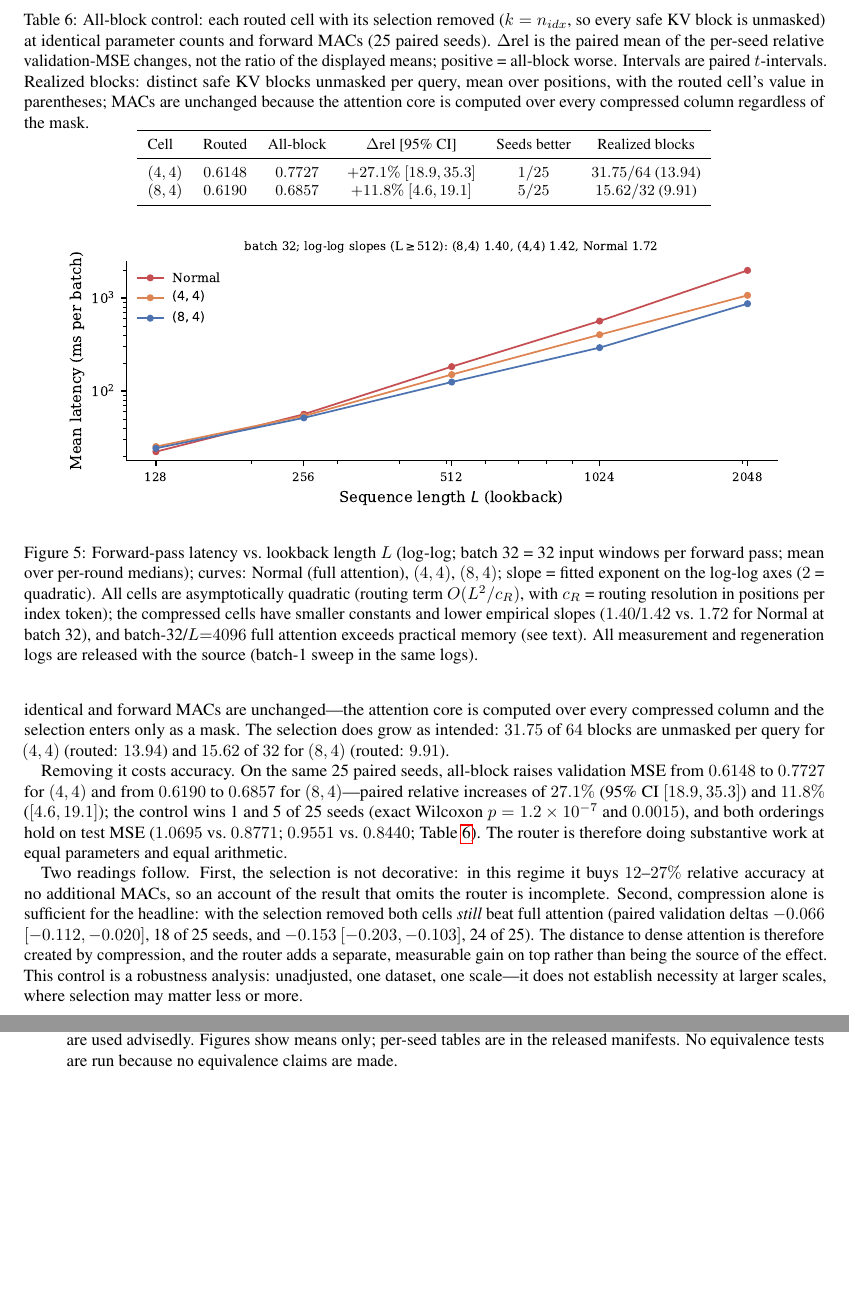
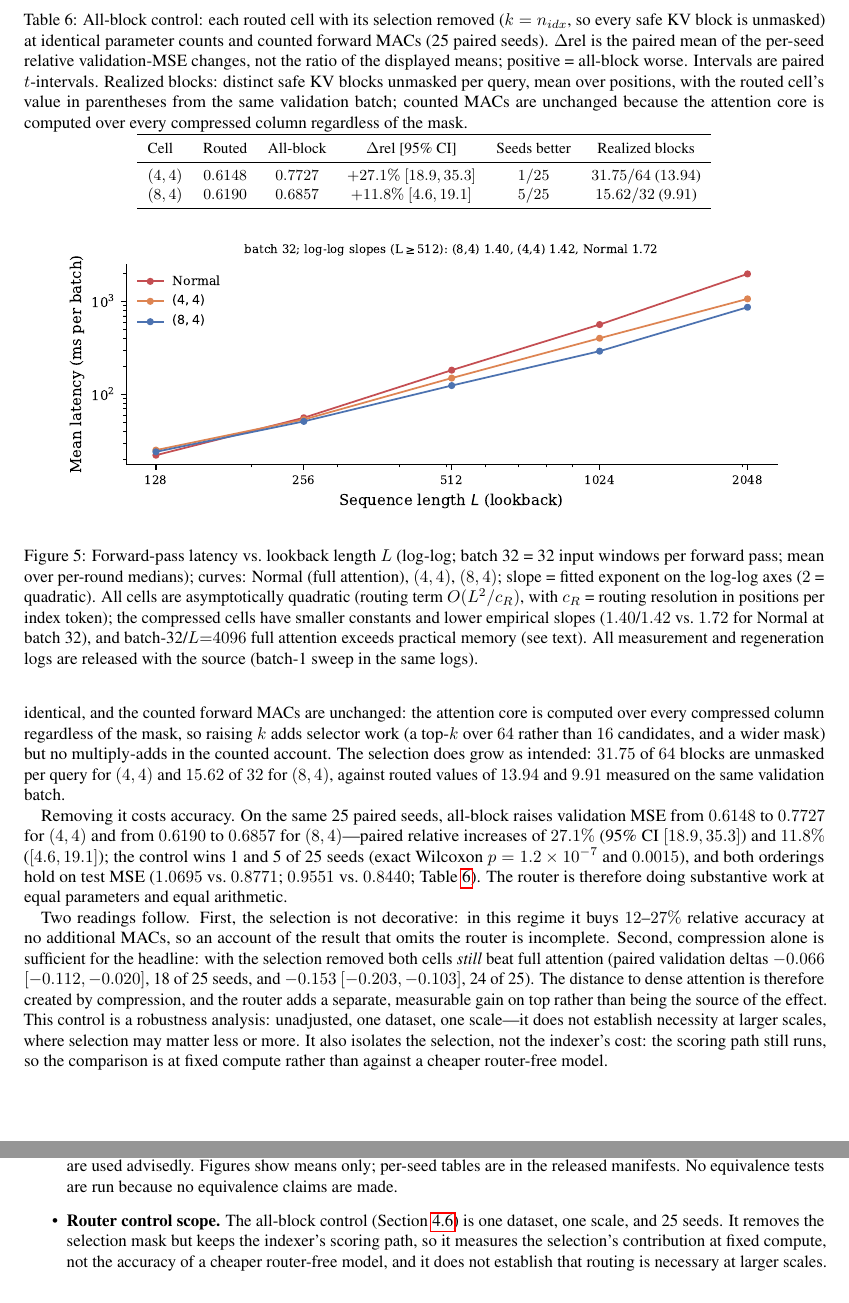
Before and after one commit to darylfung96/decouple_attention, a LaTeX paper (paper/main.tex, which reads paper/sections/discussion.tex, paper/sections/experiments.tex): two parts of pages 15 and 21 of 32, joined at a grey line, cut so that both start at the same text, the shorter picture padded with empty space. Compiled offline with pdfLaTeX.

Commit message:
C1 completeness pass: abstract, multiplicity status, MAC precision, limitations
Four gaps found auditing the phase against the paper:
- the abstract omitted the control entirely; it now carries the finding
  ("removing the router's selection costs 12-27% relative accuracy at identical
  parameters and counted MACs, but the selection-free cells still beat full
  attention");
- the multiplicity paragraph named only the projection-matched comparisons as
  robustness analyses; it now names the all-block control too;
- "forward MACs are unchanged" overstated it: the attention core is identical
  but the selector's top-k widens from 16 to 64 candidates. The text now says
  counted MACs are unchanged and states what the control does add (selector
  work, no multiply-adds), and "counted" is used consistently in the abstract,
  intro, table caption, audit row and conclusion;
- Limitations gained a "Router control scope" item: one dataset, one scale,
  25 seeds, and the control keeps the indexer's scoring path, so it measures
  the selection at fixed compute, not a cheaper router-free model.

Also: the routed set sizes (13.94, 9.91) are now labelled as measured on the
same validation batch as the control's realized count.

Recomputed every C1 number from results/allblock.jsonl independently of
analysis.json and asserted it in the built PDF: 30 checks, all pass (means,
test means, paired relative means and intervals, p-values, seed counts,
realized blocks, parameter counts, and absence of stale variants).
verify_manuscript.py 0 failures; 32 pp; 0 unresolved refs; no overfull boxes.

```diff
--- a/paper/sections/discussion.tex
+++ b/paper/sections/discussion.tex
@@ -75,6 +75,12 @@ future work.
         (Section~\ref{sec:stats}); ``best on mean'' and ``directional'' are
         used advisedly. Figures show means only; per-seed tables are in the released manifests. No equivalence tests are run because no equivalence
         claims are made.
+  \item \textbf{Router control scope.} The all-block control
+        (Section~\ref{sec:stats}) is one dataset, one scale, and 25 seeds. It
+        removes the selection mask but keeps the indexer's scoring path, so it
+        measures the selection's contribution at fixed compute, not the
+        accuracy of a cheaper router-free model, and it does not establish that
+        routing is necessary at larger scales.
   \item \textbf{External architectures as reference points only.} DLinear
         and PatchTST were run under the frozen protocol to calibrate absolute
         error levels (Section~\ref{sec:refpoints}); they are not peer methods
--- a/paper/sections/experiments.tex
+++ b/paper/sections/experiments.tex
@@ -563,11 +563,13 @@ with the selector's budget raised from 16 index tokens to all of them
 ($k{=}n_{idx}{=}64$), which maps through the same geometry dispatch to every
 safe KV block; compressors, window, ranks and head are unchanged. The control
 is the reference cell's model with one attribute changed, so parameter tensors
-are bitwise identical and forward MACs are unchanged---the attention core is
-computed over every compressed column and the selection enters only as a mask.
+are bitwise identical, and the counted forward MACs are unchanged: the attention
+core is computed over every compressed column regardless of the mask, so raising
+$k$ adds selector work (a top-$k$ over $64$ rather than $16$ candidates, and a
+wider mask) but no multiply-adds in the counted account.
 The selection does grow as intended: $31.75$ of $64$ blocks are unmasked per
-query for $(4,4)$ (routed: $13.94$) and $15.62$ of $32$ for $(8,4)$
-(routed: $9.91$).
+query for $(4,4)$ and $15.62$ of $32$ for $(8,4)$, against routed values of
+$13.94$ and $9.91$ measured on the same validation batch.
 
 Removing it costs accuracy. On the same 25 paired seeds, all-block raises
 validation MSE from $0.6148$ to $0.7727$ for $(4,4)$ and from $0.6190$ to
@@ -588,19 +590,22 @@ attention is therefore created by compression, and the router adds a separate,
 measurable gain on top rather than being the source of the effect. This control
 is a robustness analysis: unadjusted, one dataset, one scale---it does not
 establish necessity at larger scales, where selection may matter less or more.
+It also isolates the selection, not the indexer's cost: the scoring path still
+runs, so the comparison is at fixed compute rather than against a cheaper
+router-free model.
 
 \begin{table}[t]
 \centering
 \small
 \caption{All-block control: each routed cell with its selection removed
 ($k=n_{idx}$, so every safe KV block is unmasked) at identical parameter counts
-and forward MACs (25 paired seeds). $\Delta$rel is the paired mean of the
+and counted forward MACs (25 paired seeds). $\Delta$rel is the paired mean of the
 per-seed relative validation-MSE changes, not the ratio of the displayed means;
 positive = all-block worse. Intervals are paired $t$-intervals. Realized
 blocks: distinct safe KV blocks unmasked per query, mean over positions, with
-the routed cell's value in parentheses; MACs are unchanged because the
-attention core is computed over every compressed column regardless of the
-mask.}
+the routed cell's value in parentheses from the same validation batch; counted
+MACs are unchanged because the attention core is computed over every
+compressed column regardless of the mask.}
 \label{tab:allblock}
 \begin{tabular}{lccccc}
 \toprule
```
Also changed, not shown: paper/sections/abstract.tex (+3 -1 lines), paper/sections/appendix.tex (+1 -1 lines), paper/sections/conclusion.tex (+1 -1 lines), paper/sections/introduction.tex (+1 -1 lines), pre-publication_v2_tasks/S1_submission_packaging.md (+1 -1 lines), paper/main.pdf, paper/sections/experiments.tex (4 more changed lines).
